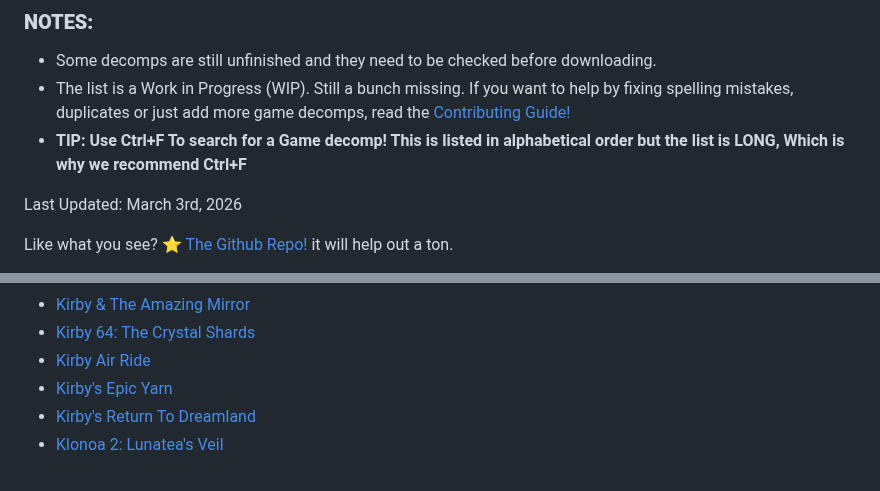
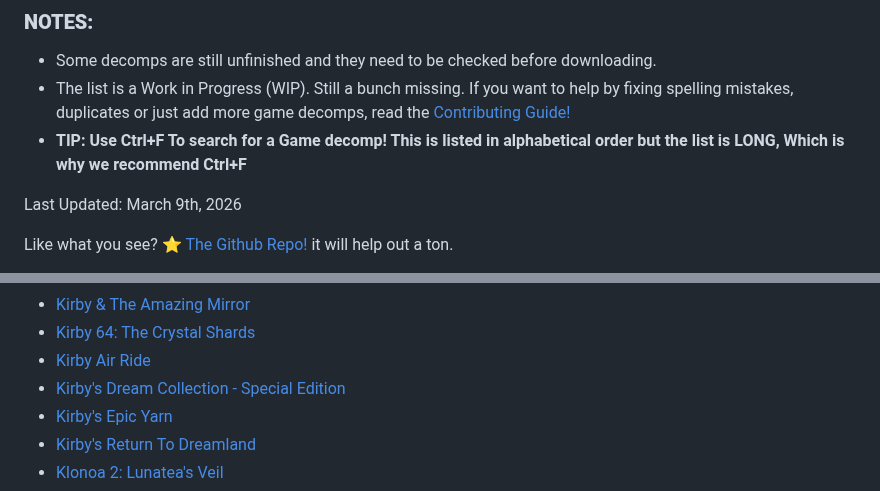
Before and after one commit to SamidyFR/Game-Decompilations, a Markdown page: README.md, 2 parts joined by grey strips. GitHub-like rendering.

Commit message:
Sync with Awesome Game Decompilations

```diff
--- a/README.md
+++ b/README.md
@@ -10,7 +10,7 @@ Thanks to everyone who helped, Listed [Here!](https://github.com/SamidyFR/Game-D
 - The list is a Work in Progress (WIP). Still a bunch missing. If you want to help by fixing spelling mistakes, duplicates or just add more game decomps, read the [Contributing Guide!](https://github.com/SamidyFR/Game-Decompilations/blob/main/CONTRIBUTING.md)
 - **TIP: Use Ctrl+F To search for a Game decomp! This is listed in alphabetical order but the list is LONG, Which is why we recommend Ctrl+F**
 
-Last Updated: March 3rd, 2026
+Last Updated: March 9th, 2026
 
 Like what you see? [⭐ The Github Repo!](https://github.com/SamidyFR/Game-Decompilations) it will help out a ton.
 
@@ -224,6 +224,7 @@ Like what you see? [⭐ The Github Repo!](https://github.com/SamidyFR/Game-Decom
 - [Kirby & The Amazing Mirror](https://github.com/jiangzhengwenjz/katam)
 - [Kirby 64: The Crystal Shards](https://github.com/kirby64ret/kirby64)
 - [Kirby Air Ride](https://github.com/doldecomp/kar)
+- [Kirby's Dream Collection - Special Edition](https://github.com/Swiftshine/kdc)
 - [Kirby's Epic Yarn](https://github.com/swiftshine/key)
 - [Kirby's Return To Dreamland](https://github.com/ThePlayerRolo/KRTDLDecomp)
 - [Klonoa 2: Lunatea's Veil](https://github.com/entriphy/kl2_lv_decomp)
```
Also changed, not shown: other parts of README.md (+1 -0 lines).
